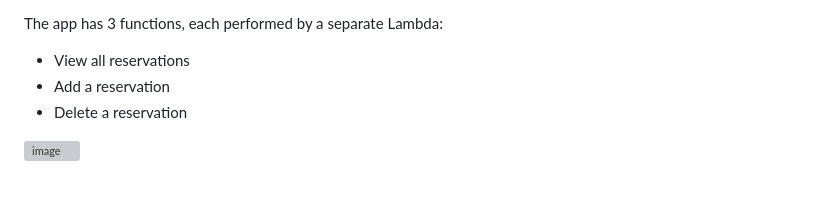
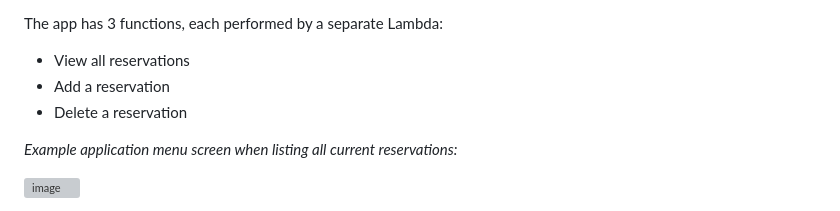
Before and after one commit to nycbobby/reservations-app, a Markdown page: README.md, the part around the change. GitHub-like rendering; blank space fills up the shorter version; grey boxes are pictures that could not be loaded.

```diff
--- a/README.md
+++ b/README.md
@@ -9,6 +9,8 @@ The app has 3 functions, each performed by a separate Lambda:
 * View all reservations
 * Add a reservation
 * Delete a reservation
+
+_Example application menu screen when listing all current reservations:_
 
 ![image](https://github.com/nycbobby/reservations-app/assets/47117909/1fbc7259-7b14-4bdf-8413-354125deba0e)
 
```
